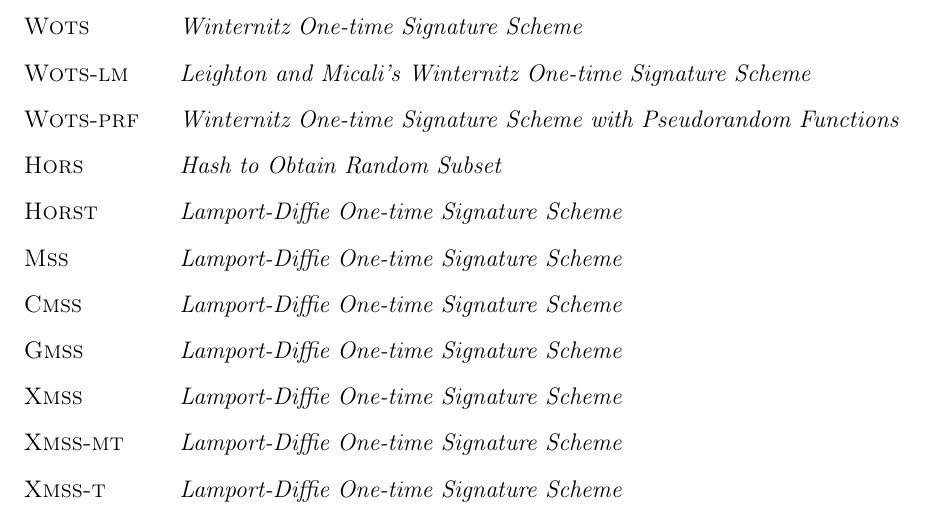
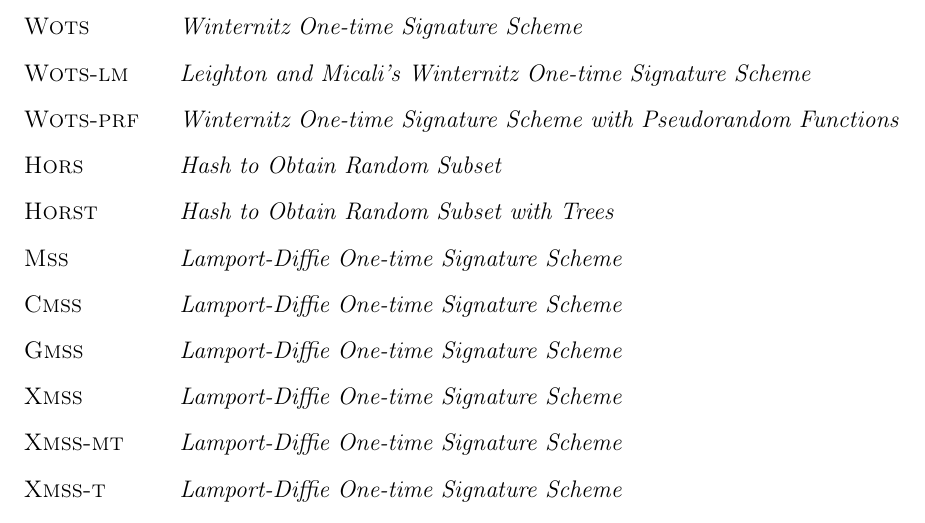
Before and after one commit to zambonin/bsc, a LaTeX document (bsc.tex): part of page 6 of 42, cut so that both start at the same text. Compiled offline with pdfLaTeX.

Commit message:
sharelatex: update bsc.tex from r32130 to r32132

```diff
--- a/bsc.tex
+++ b/bsc.tex
@@ -92,7 +92,7 @@ generation or verification.
     \item[\textsc{Wots-lm}]  \emph{Leighton and Micali's Winternitz One-time Signature Scheme}
     \item[\textsc{Wots-prf}]  \emph{Winternitz One-time Signature Scheme with Pseudorandom Functions}
     \item[\textsc{Hors}]  \emph{Hash to Obtain Random Subset}
-    \item[\textsc{Horst}]  \emph{Lamport-Diffie One-time Signature Scheme}
+    \item[\textsc{Horst}]  \emph{Hash to Obtain Random Subset with Trees}
     \item[\textsc{Mss}]  \emph{Lamport-Diffie One-time Signature Scheme}
     \item[\textsc{Cmss}]  \emph{Lamport-Diffie One-time Signature Scheme}
     \item[\textsc{Gmss}]  \emph{Lamport-Diffie One-time Signature Scheme}
```
